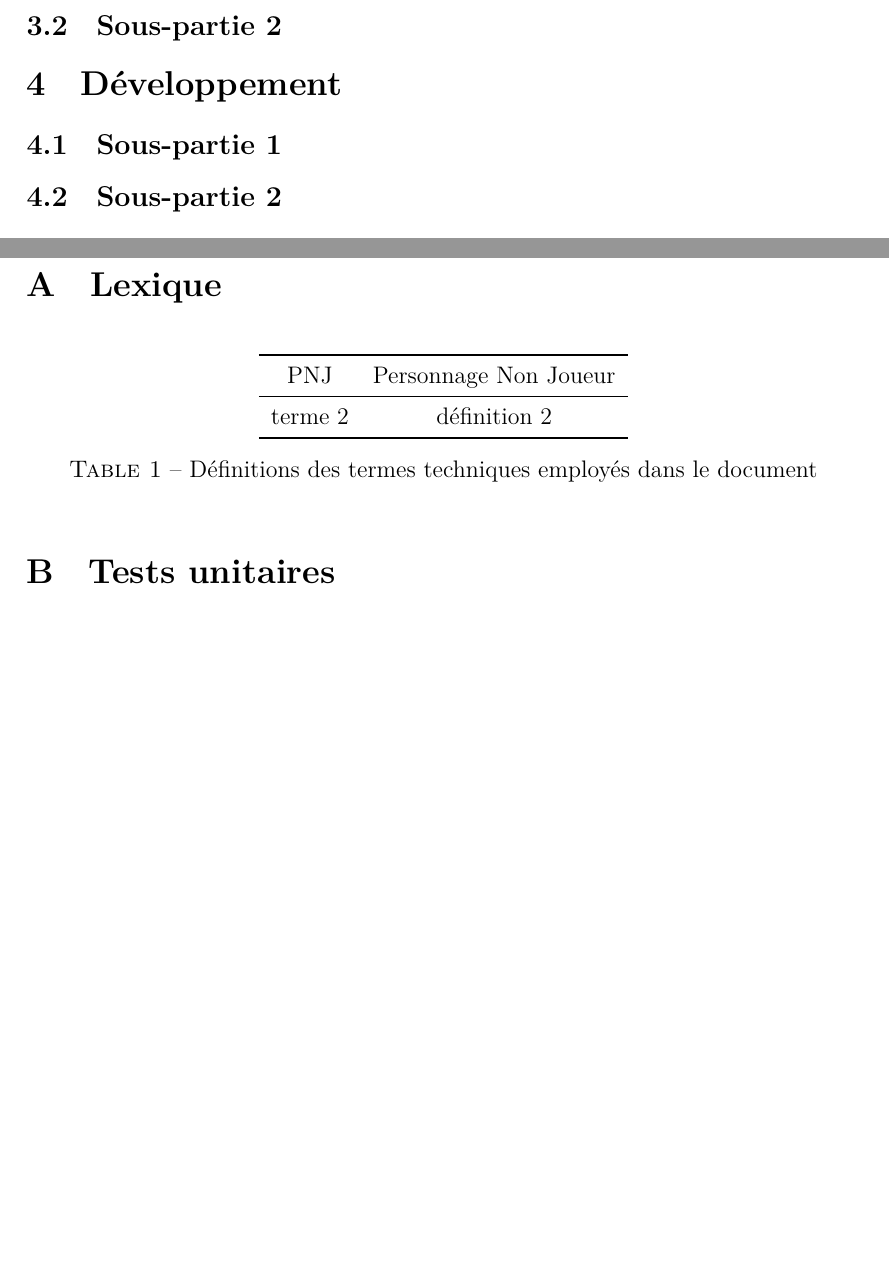
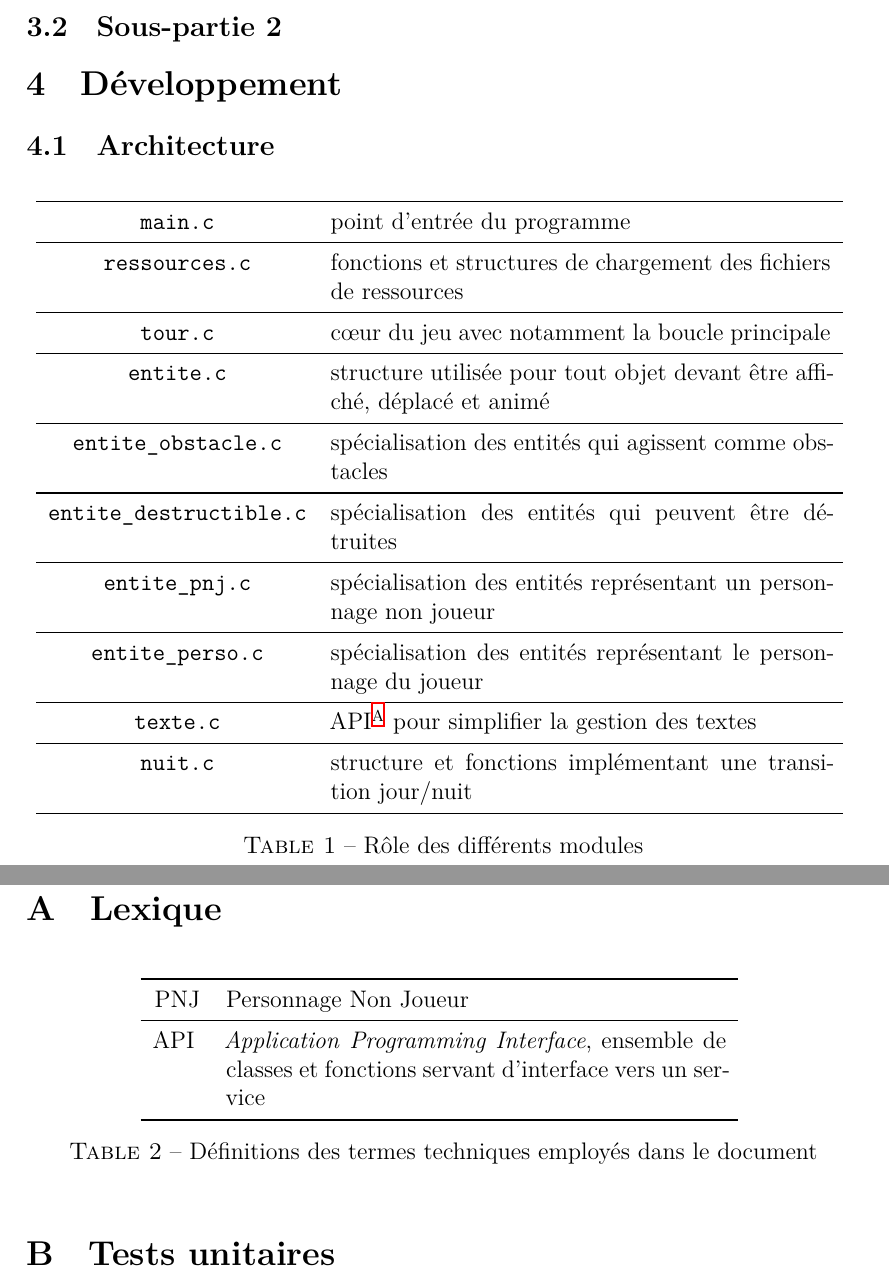
Before and after one commit to Arrween/Dig-and-Rush, a LaTeX document (doc/rapport.tex): two parts of pages 3 and 4 of 4 before the commit and two parts of pages 4 and 6 of 6 after it, joined at a grey line, cut so that both start at the same text, the shorter picture padded with empty space. Compiled offline with XeLaTeX.

Commit message:
rapport : ajout d’un tableau des fichiers sources

```diff
--- a/doc/rapport.tex
+++ b/doc/rapport.tex
@@ -4,6 +4,10 @@
 \usepackage[french]{babel}
 % \usepackage[margin=3cm,tmargin=5cm,bmargin=3.5cm]{geometry}
 \usepackage{color}
+
+\usepackage{float} % forcer impérativement le placement d’un flottant (figure ou table)
+
+\newcommand\refsuscrite[1]{\textsuperscript{\ref{#1}}}
 
 \title{
     \begin{figure}[!t]
@@ -82,9 +99,37 @@ Enfin nous présenterons en conclusion les points forts et les limites de notre
 % Longueur : 5 pages
 % Sujets : librairies, architecture du code, menu, personnages, tour, blocs, documentation etc.
 
-\subsection{Sous-partie 1}
+\subsection{Architecture}
 
-\subsection{Sous-partie 2}
+\begin{table}[H]
+    \centering
+    \begin{tabular}{c p{.6\textwidth}}
+	\toprule
+	\texttt{main.c}			    & point d’entrée du programme	\\
+	\midrule
+	\texttt{ressources.c}		    & fonctions et structures de chargement des fichiers de ressources	\\
+	\midrule
+	\texttt{tour.c}			    & cœur du jeu avec notamment la boucle principale	\\
+	\midrule
+	\texttt{entite.c}                   & structure utilisée pour tout objet devant être affiché, déplacé et animé  \\
+	\midrule
+	\texttt{entite\_obstacle.c}          & spécialisation des entités qui agissent comme obstacles  \\
+	\midrule
+	\texttt{entite\_destructible.c}	    & spécialisation des entités qui peuvent être détruites \\
+	\midrule
+	\texttt{entite\_pnj.c}		    & spécialisation des entités représentant un personnage non joueur	\\
+	\midrule
+	\texttt{entite\_perso.c}		    & spécialisation des entités représentant le personnage du joueur	\\
+	\midrule
+	\texttt{texte.c}		    & API\refsuscrite{def_api} pour simplifier la gestion des textes   \\
+	\midrule
+	\texttt{nuit.c}			    & structure et fonctions implémentant une transition jour/nuit \\
+	\bottomrule
+    \end{tabular}
+    \caption{Rôle des différents modules}
+\end{table}
+
+\subsection{Outils utilisés}
 
 
 
@@ -102,11 +147,11 @@ Enfin nous présenterons en conclusion les points forts et les limites de notre
 
 \begin{table}[h]
     \centering
-    \begin{tabular}{c c}
+    \begin{tabular}{c p{.6\textwidth}}
 	\toprule
-	PNJ		& Personnage Non Joueur \\
+	PNJ		    & Personnage Non Joueur \\
 	\midrule
-	terme 2		& définition 2 \\
+	API \label{def_api} & \textit{Application Programming Interface}, ensemble de classes et fonctions servant d’interface vers un service \\
 	\bottomrule
     \end{tabular}
     \caption{Définitions des termes techniques employés dans le document}
```
Also changed, not shown: doc/description_détaillée.pdf, doc/rapport.pdf, makefile, doc/rapport.tex (13 more changed lines), 5 other files.
